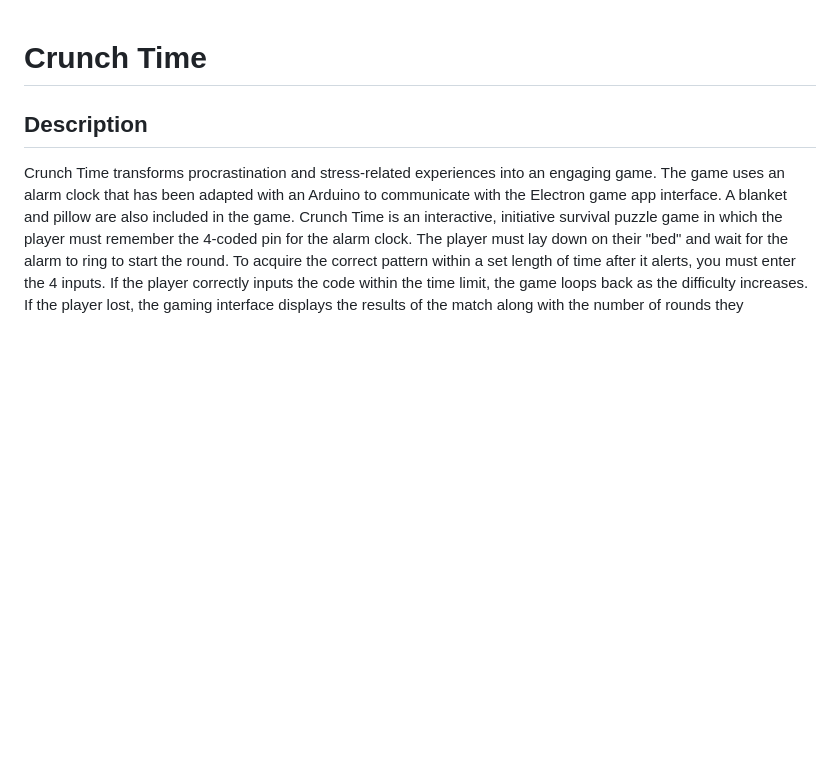
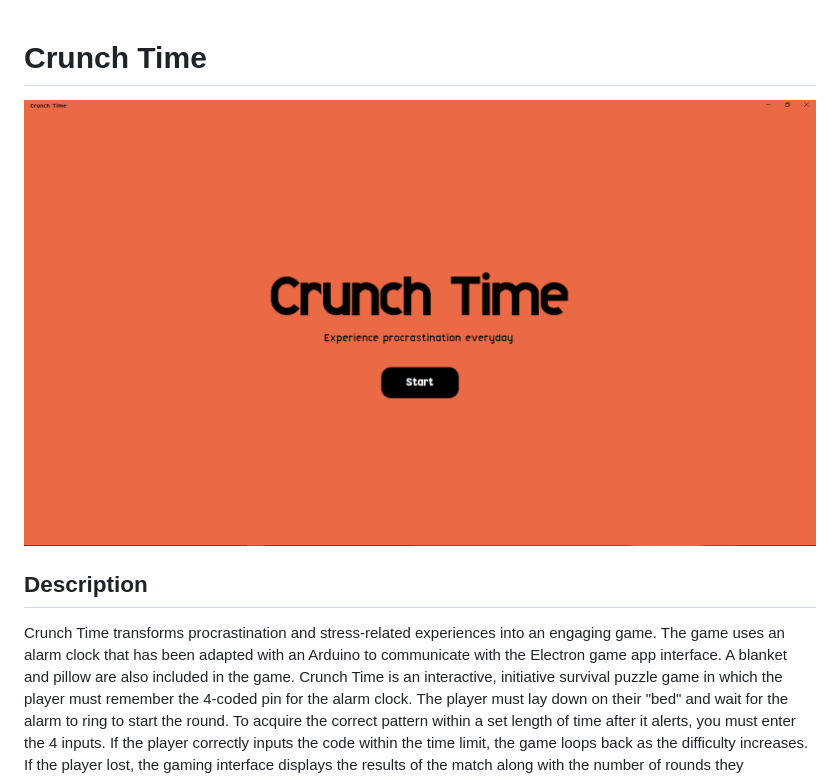
Before and after one commit to aazucena/crunch_time, a Markdown page: README.md, the part around the change. Drawn GitHub-style; pictures changed too: docs/images/start_screen.png (added); blank space fills up the shorter version.

Commit message:
add image

```diff
--- a/README.md
+++ b/README.md
@@ -1,4 +1,6 @@
 # Crunch Time
+
+![Crunch Time Start Screen](docs/images/start_screen.png)
 
 ## Description
 
```
